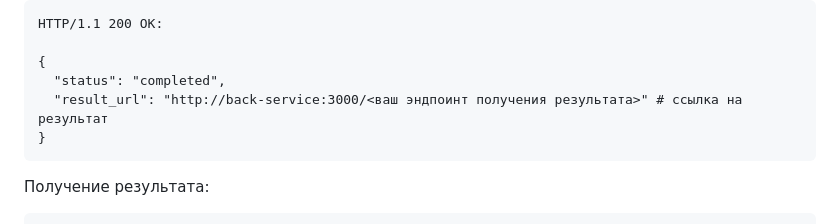
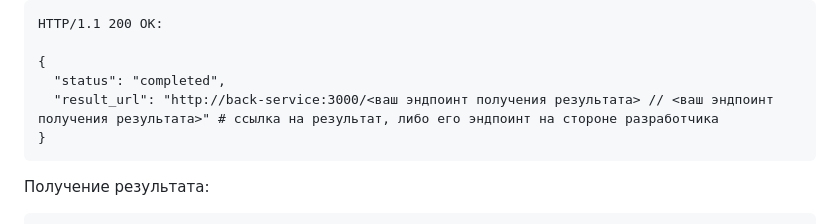
Before and after one commit to Zhilg/Dvizhenie, a Markdown page: README.md, the part around the change. GitHub-like rendering.

````diff
--- a/README.md
+++ b/README.md
@@ -179,7 +179,7 @@ HTTP/1.1 200 OK:
 
 {
   "status": "completed",
-  "result_url": "http://back-service:3000/<ваш эндпоинт получения результата>" # ссылка на результат
+  "result_url": "http://back-service:3000/<ваш эндпоинт получения результата> // <ваш эндпоинт получения результата>" # ссылка на результат, либо его эндпоинт на стороне разработчика
 }
 ```
 
````
